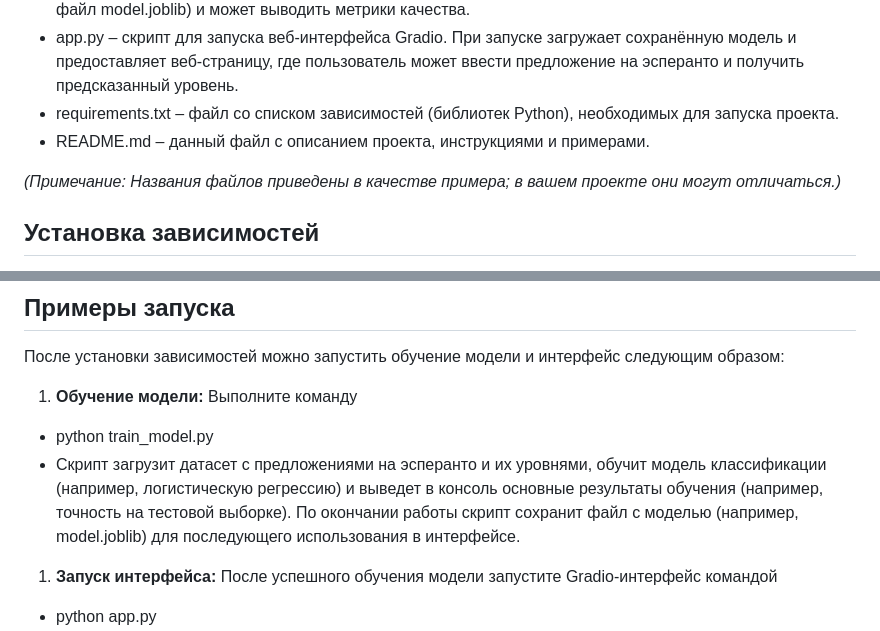
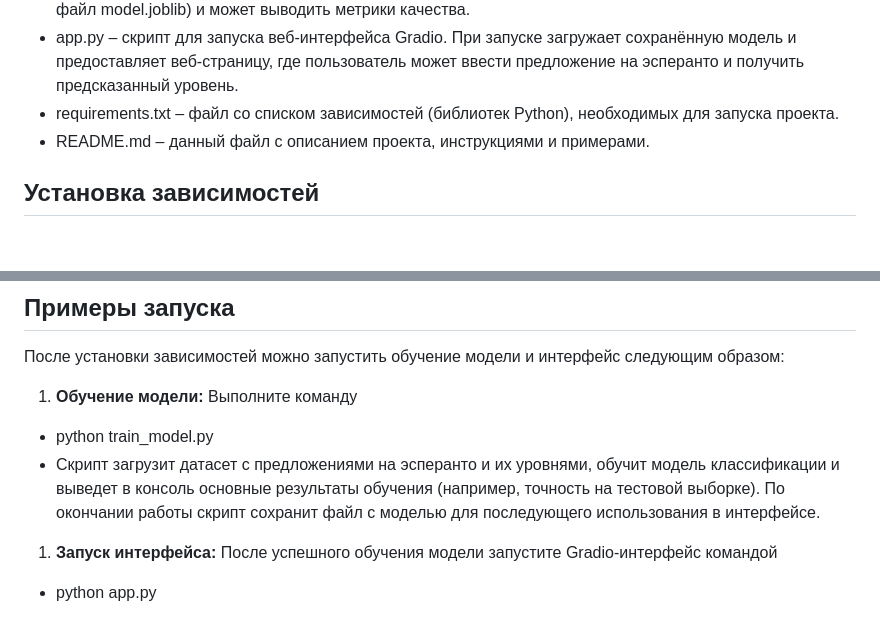
Before and after one commit to DKartsev/ESL-AI-Test, a Markdown page: README.md, 2 parts joined by grey strips. GitHub-like rendering; blank space fills up the shorter version.

```diff
--- a/README.md
+++ b/README.md
@@ -29,8 +29,6 @@
 - requirements.txt – файл со списком зависимостей (библиотек Python), необходимых для запуска проекта.
 - README.md – данный файл с описанием проекта, инструкциями и примерами.
 
-_(Примечание: Названия файлов приведены в качестве примера; в вашем проекте они могут отличаться.)_
-
 ## Установка зависимостей
 
 Перед началом работы убедитесь, что у вас установлен Python 3. Рекомендуется создать отдельное виртуальное окружение. Затем установите необходимые зависимости с помощью pip:
@@ -47,7 +45,7 @@ pip install -r requirements.txt
 
 
 - python train_model.py
-- Скрипт загрузит датасет с предложениями на эсперанто и их уровнями, обучит модель классификации (например, логистическую регрессию) и выведет в консоль основные результаты обучения (например, точность на тестовой выборке). По окончании работы скрипт сохранит файл с моделью (например, model.joblib) для последующего использования в интерфейсе.
+- Скрипт загрузит датасет с предложениями на эсперанто и их уровнями, обучит модель классификации и выведет в консоль основные результаты обучения (например, точность на тестовой выборке). По окончании работы скрипт сохранит файл с моделью для последующего использования в интерфейсе.
 
 1.  **Запуск интерфейса:** После успешного обучения модели запустите Gradio-интерфейс командой
 
```
